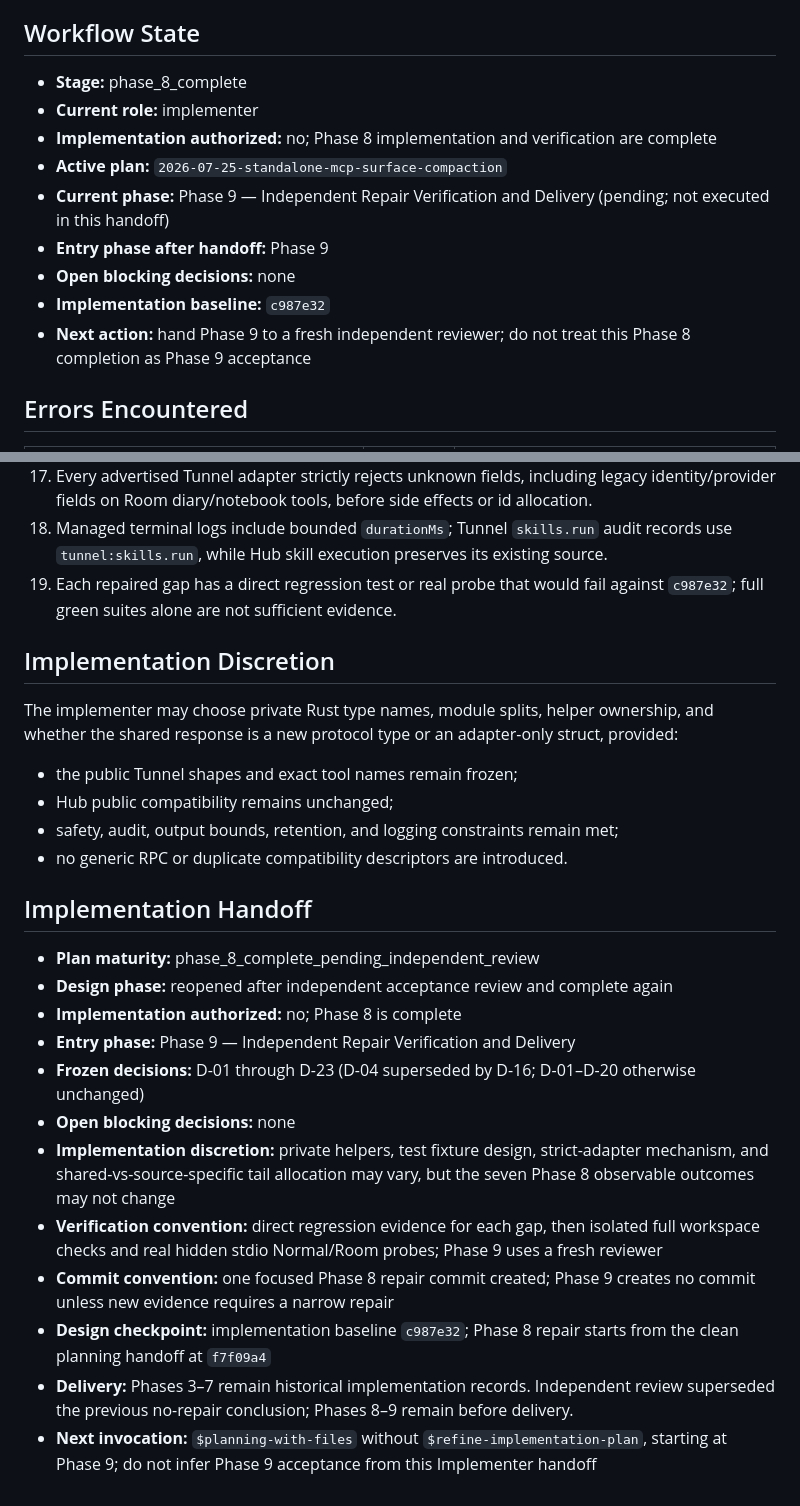
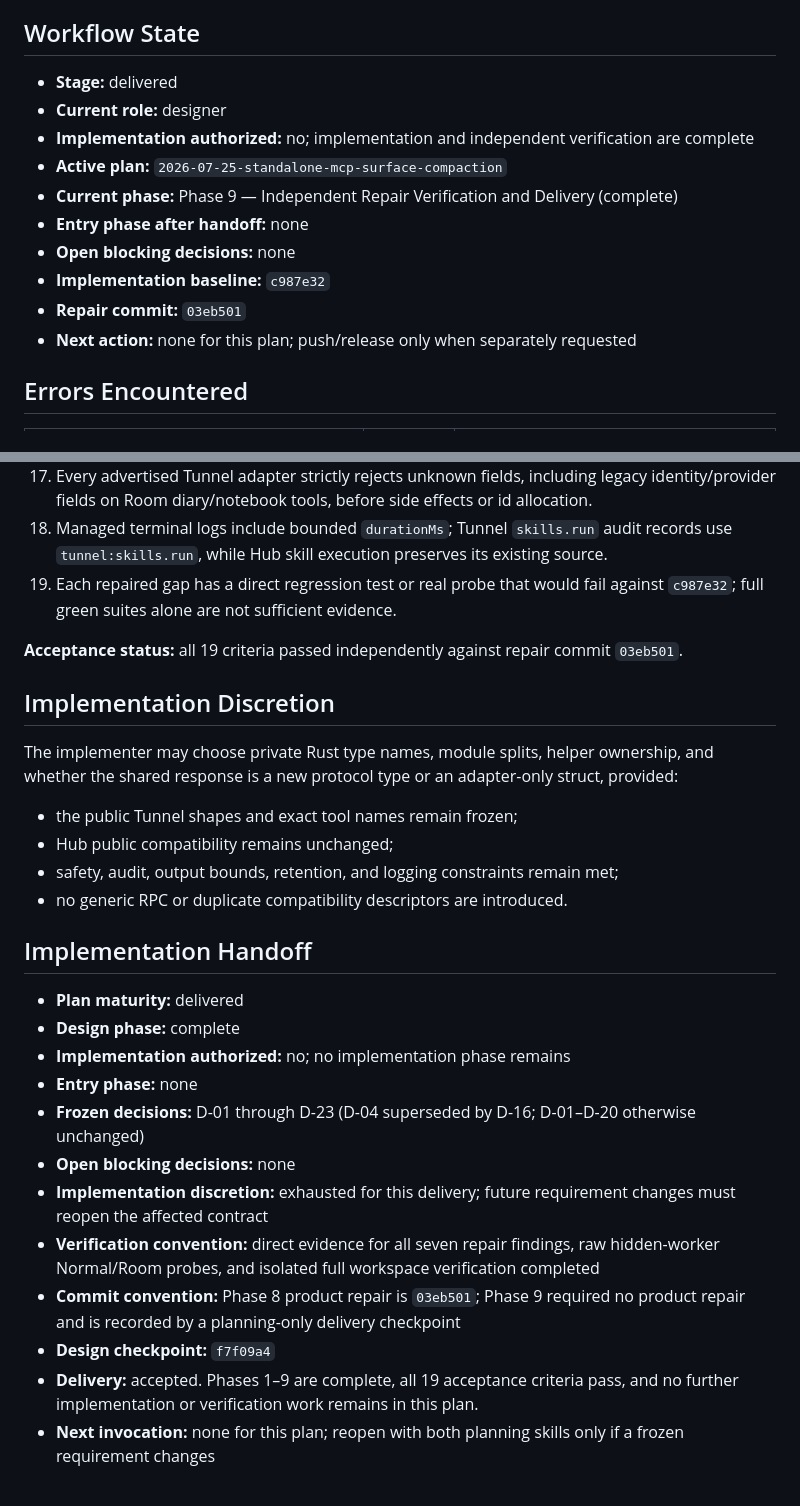
Before and after one commit to slhaf/AgenticGPT, a Markdown page: .planning/2026-07-25-standalone-mcp-surface-compaction/task_plan.md, 2 parts joined by grey strips. Drawn GitHub-style.

```diff
--- a/.planning/2026-07-25-standalone-mcp-surface-compaction/task_plan.md
+++ b/.planning/2026-07-25-standalone-mcp-surface-compaction/task_plan.md
@@ -4,15 +4,16 @@
 Reduce the public MCP schema exposed by each Tunnel-backed standalone Agent without introducing a generic RPC tool or weakening device isolation. The Tunnel stdio worker will expose a compact, role-correct tool surface; ordinary process execution and managed sessions will share one durable lifecycle; Room-only bootstrap remains absent from Normal; and every standalone tool call plus Hub-reporting connection transition will produce safe local logs.
 
 ## Workflow State
-- **Stage:** phase_8_complete
-- **Current role:** implementer
-- **Implementation authorized:** no; Phase 8 implementation and verification are complete
+- **Stage:** delivered
+- **Current role:** designer
+- **Implementation authorized:** no; implementation and independent verification are complete
 - **Active plan:** `2026-07-25-standalone-mcp-surface-compaction`
-- **Current phase:** Phase 9 — Independent Repair Verification and Delivery (pending; not executed in this handoff)
-- **Entry phase after handoff:** Phase 9
+- **Current phase:** Phase 9 — Independent Repair Verification and Delivery (complete)
+- **Entry phase after handoff:** none
 - **Open blocking decisions:** none
 - **Implementation baseline:** `c987e32`
-- **Next action:** hand Phase 9 to a fresh independent reviewer; do not treat this Phase 8 completion as Phase 9 acceptance
+- **Repair commit:** `03eb501`
+- **Next action:** none for this plan; push/release only when separately requested
 ## Errors Encountered
 
 | Error | Attempt | Resolution |
@@ -664,6 +674,8 @@ These are MCP serialization budgets, not a promise of an exact model-token ratio
 18. Managed terminal logs include bounded `durationMs`; Tunnel `skills.run` audit records use `tunnel:skills.run`, while Hub skill execution preserves its existing source.
 19. Each repaired gap has a direct regression test or real probe that would fail against `c987e32`; full green suites alone are not sufficient evidence.
 
+**Acceptance status:** all 19 criteria passed independently against repair commit `03eb501`.
+
 ## Implementation Discretion
 
 The implementer may choose private Rust type names, module splits, helper ownership, and whether the shared response is a new protocol type or an adapter-only struct, provided:
@@ -674,15 +686,15 @@ The implementer may choose private Rust type names, module splits, helper owners
 
 ## Implementation Handoff
 
-- **Plan maturity:** phase_8_complete_pending_independent_review
-- **Design phase:** reopened after independent acceptance review and complete again
-- **Implementation authorized:** no; Phase 8 is complete
-- **Entry phase:** Phase 9 — Independent Repair Verification and Delivery
+- **Plan maturity:** delivered
+- **Design phase:** complete
+- **Implementation authorized:** no; no implementation phase remains
+- **Entry phase:** none
 - **Frozen decisions:** D-01 through D-23 (D-04 superseded by D-16; D-01–D-20 otherwise unchanged)
 - **Open blocking decisions:** none
-- **Implementation discretion:** private helpers, test fixture design, strict-adapter mechanism, and shared-vs-source-specific tail allocation may vary, but the seven Phase 8 observable outcomes may not change
-- **Verification convention:** direct regression evidence for each gap, then isolated full workspace checks and real hidden stdio Normal/Room probes; Phase 9 uses a fresh reviewer
-- **Commit convention:** one focused Phase 8 repair commit created; Phase 9 creates no commit unless new evidence requires a narrow repair
-- **Design checkpoint:** implementation baseline `c987e32`; Phase 8 repair starts from the clean planning handoff at `f7f09a4`
-- **Delivery:** Phases 3–7 remain historical implementation records. Independent review superseded the previous no-repair conclusion; Phases 8–9 remain before delivery.
-- **Next invocation:** `$planning-with-files` without `$refine-implementation-plan`, starting at Phase 9; do not infer Phase 9 acceptance from this Implementer handoff
+- **Implementation discretion:** exhausted for this delivery; future requirement changes must reopen the affected contract
+- **Verification convention:** direct evidence for all seven repair findings, raw hidden-worker Normal/Room probes, and isolated full workspace verification completed
+- **Commit convention:** Phase 8 product repair is `03eb501`; Phase 9 required no product repair and is recorded by a planning-only delivery checkpoint
+- **Design checkpoint:** `f7f09a4`
+- **Delivery:** accepted. Phases 1–9 are complete, all 19 acceptance criteria pass, and no further implementation or verification work remains in this plan.
+- **Next invocation:** none for this plan; reopen with both planning skills only if a frozen requirement changes
```
Also changed, not shown: other parts of .planning/2026-07-25-standalone-mcp-surface-compaction/task_plan.md (+11 -2 lines), .planning/2026-07-25-standalone-mcp-surface-compaction/findings.md (+22 -0 lines), .planning/2026-07-25-standalone-mcp-surface-compaction/progress.md (+27 -0 lines).
